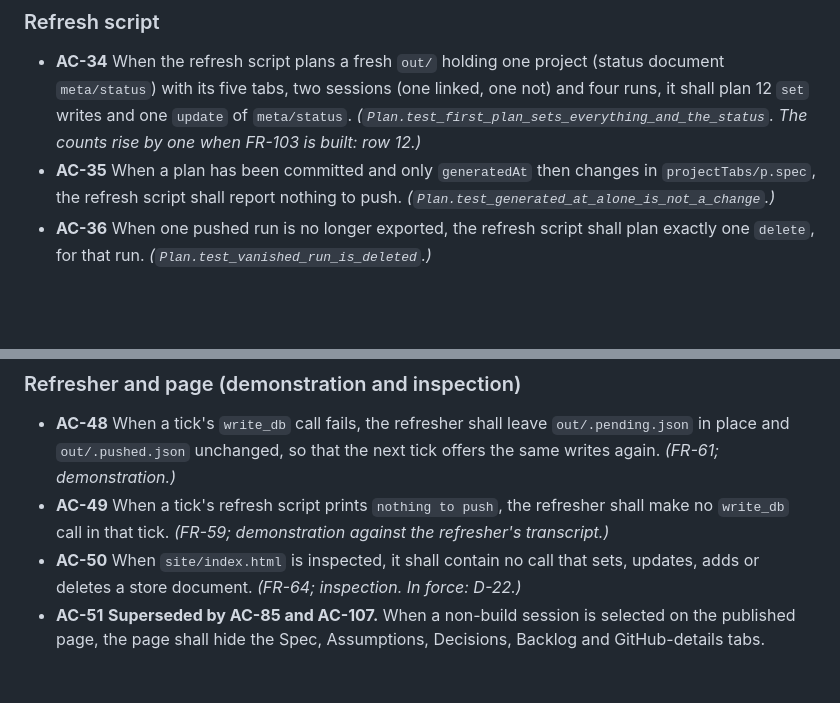
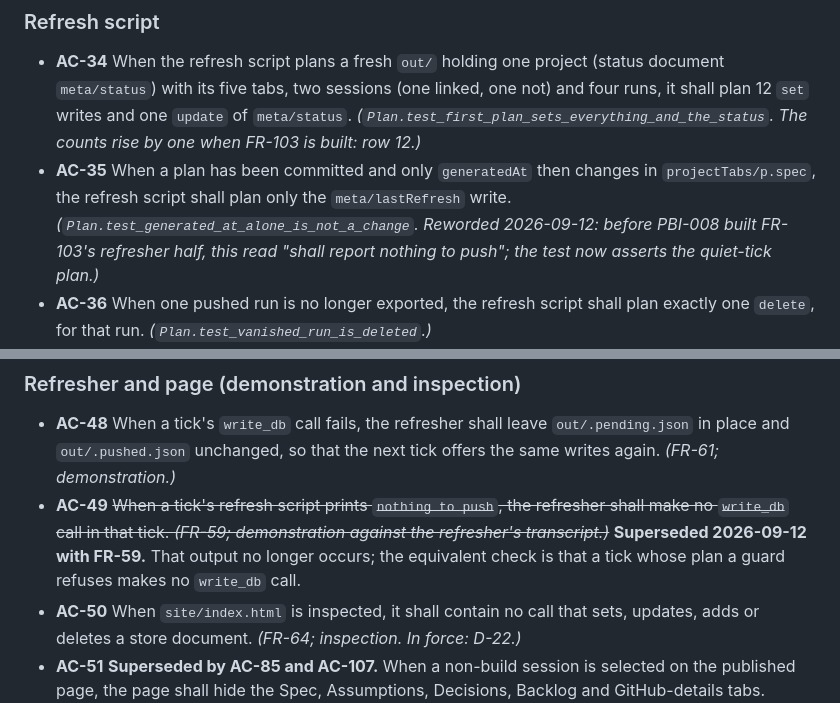
Before and after one commit to jdk-official/dispatch-board, a Markdown page: docs/prd/dispatch-board.md, 2 parts joined by grey strips. GitHub-like rendering; blank space fills up the shorter version.

```diff
--- a/docs/prd/dispatch-board.md
+++ b/docs/prd/dispatch-board.md
@@ -657,7 +657,7 @@ The inputs gave no acceptance criteria when this PRD was first drafted. Row 16 h
 ### Refresh script
 
 - **AC-34** When the refresh script plans a fresh `out/` holding one project (status document `meta/status`) with its five tabs, two sessions (one linked, one not) and four runs, it shall plan 12 `set` writes and one `update` of `meta/status`. *(`Plan.test_first_plan_sets_everything_and_the_status`. The counts rise by one when FR-103 is built: row 12.)*
-- **AC-35** When a plan has been committed and only `generatedAt` then changes in `projectTabs/p.spec`, the refresh script shall report nothing to push. *(`Plan.test_generated_at_alone_is_not_a_change`.)*
+- **AC-35** When a plan has been committed and only `generatedAt` then changes in `projectTabs/p.spec`, the refresh script shall plan only the `meta/lastRefresh` write. *(`Plan.test_generated_at_alone_is_not_a_change`. Reworded 2026-09-12: before PBI-008 built FR-103's refresher half, this read "shall report nothing to push"; the test now asserts the quiet-tick plan.)*
 - **AC-36** When one pushed run is no longer exported, the refresh script shall plan exactly one `delete`, for that run. *(`Plan.test_vanished_run_is_deleted`.)*
 - **AC-37** When all four pushed runs vanish from the export, the refresh script shall exit non-zero, name `--allow-mass-delete` on stderr, print nothing on stdout, and leave no pending plan. *(`Cli.test_mass_delete_exits_non_zero_without_the_flag`, `MassDelete.test_more_than_half_is_refused`.)*
 - **AC-38** When both sessions vanish from an export whose pushed state holds 16 runs and sessions, the refresh script shall refuse the plan even though only 2 documents would be deleted. *(`MassDelete.test_zero_sessions_refused_even_for_a_small_delete`.)*
@@ -674,7 +674,7 @@ The inputs gave no acceptance criteria when this PRD was first drafted. Row 16 h
 ### Refresher and page (demonstration and inspection)
 
 - **AC-48** When a tick's `write_db` call fails, the refresher shall leave `out/.pending.json` in place and `out/.pushed.json` unchanged, so that the next tick offers the same writes again. *(FR-61; demonstration.)*
-- **AC-49** When a tick's refresh script prints `nothing to push`, the refresher shall make no `write_db` call in that tick. *(FR-59; demonstration against the refresher's transcript.)*
+- **AC-49** ~~When a tick's refresh script prints `nothing to push`, the refresher shall make no `write_db` call in that tick. *(FR-59; demonstration against the refresher's transcript.)*~~ **Superseded 2026-09-12 with FR-59.** That output no longer occurs; the equivalent check is that a tick whose plan a guard refuses makes no `write_db` call.
 - **AC-50** When `site/index.html` is inspected, it shall contain no call that sets, updates, adds or deletes a store document. *(FR-64; inspection. In force: D-22.)*
 - **AC-51** **Superseded by AC-85 and AC-107.** When a non-build session is selected on the published page, the page shall hide the Spec, Assumptions, Decisions, Backlog and GitHub-details tabs.
 - **AC-52** When the page runs where `window.claude.use` is undefined, such as a local file preview, the page shall show "This view cannot reach the live store" and no session data. *(FR-77; demonstration.)*
```
Also changed, not shown: other parts of docs/prd/dispatch-board.md (+3 -3 lines), CLAUDE.md (+14 -2 lines).
